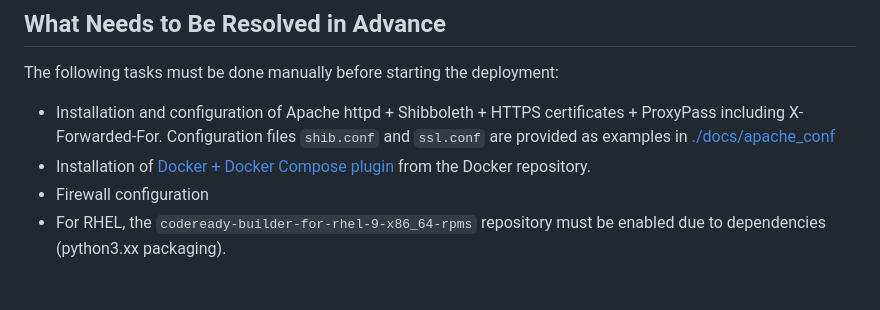
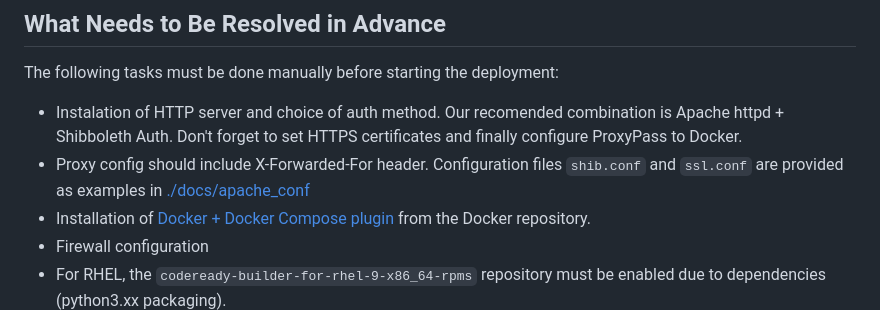
Before and after one commit to CESNET/ExaFS-deploy, a Markdown page: README.md, the part around the change. Rendered like a GitHub page; blank space fills up the shorter version.

```diff
--- a/README.md
+++ b/README.md
@@ -14,7 +14,8 @@ This repository contains ansible playbooks for deploying [ExaFS](https://github.
 
 The following tasks must be done manually before starting the deployment:
 
-* Installation and configuration of Apache httpd + Shibboleth + HTTPS certificates + ProxyPass including X-Forwarded-For. Configuration files `shib.conf` and `ssl.conf` are provided as examples in [./docs/apache\_conf](./docs/apache_conf)
+* Instalation of HTTP server and choice of auth method. Our recomended combination is Apache httpd + Shibboleth Auth. Don't forget to set HTTPS certificates and finally configure ProxyPass to Docker.
+* Proxy config should include X-Forwarded-For header. Configuration files `shib.conf` and `ssl.conf` are provided as examples in [./docs/apache\_conf](./docs/apache_conf)
 * Installation of [Docker + Docker Compose plugin](https://docs.docker.com/engine/install/rhel/) from the Docker repository.
 * Firewall configuration
 * For RHEL, the `codeready-builder-for-rhel-9-x86_64-rpms` repository must be enabled due to dependencies (python3.xx packaging).
```
